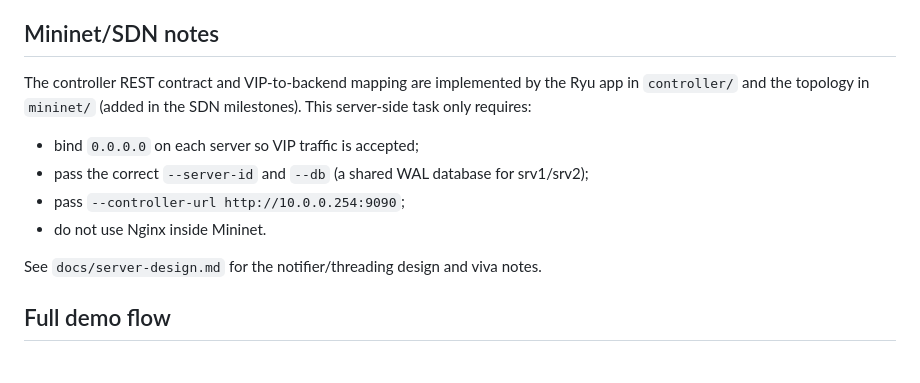
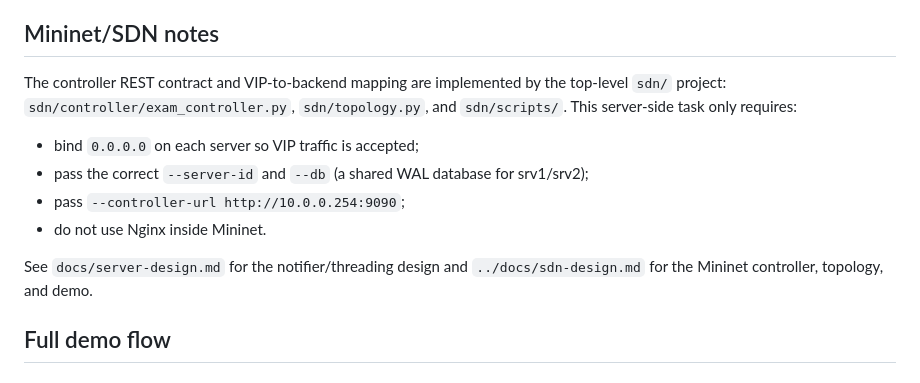
Before and after one commit to akulmittal/CN_Project, a Markdown page: online_exam_mvp/README.md, the part around the change. Drawn GitHub-style.

```diff
--- a/online_exam_mvp/README.md
+++ b/online_exam_mvp/README.md
@@ -146,14 +146,17 @@ The test builds the server, starts a stub controller, seeds 20 students and a 50
 
 ## Mininet/SDN notes
 
-The controller REST contract and VIP-to-backend mapping are implemented by the Ryu app in `controller/` and the topology in `mininet/` (added in the SDN milestones). This server-side task only requires:
+The controller REST contract and VIP-to-backend mapping are implemented by the
+top-level `sdn/` project: `sdn/controller/exam_controller.py`,
+`sdn/topology.py`, and `sdn/scripts/`. This server-side task only requires:
 
 - bind `0.0.0.0` on each server so VIP traffic is accepted;
 - pass the correct `--server-id` and `--db` (a shared WAL database for srv1/srv2);
 - pass `--controller-url http://10.0.0.254:9090`;
 - do not use Nginx inside Mininet.
 
-See `docs/server-design.md` for the notifier/threading design and viva notes.
+See `docs/server-design.md` for the notifier/threading design and
+`../docs/sdn-design.md` for the Mininet controller, topology, and demo.
 
 ## Full demo flow
 
```
Also changed, not shown: docs/sdn-design.md (added, +482 -0 lines).
